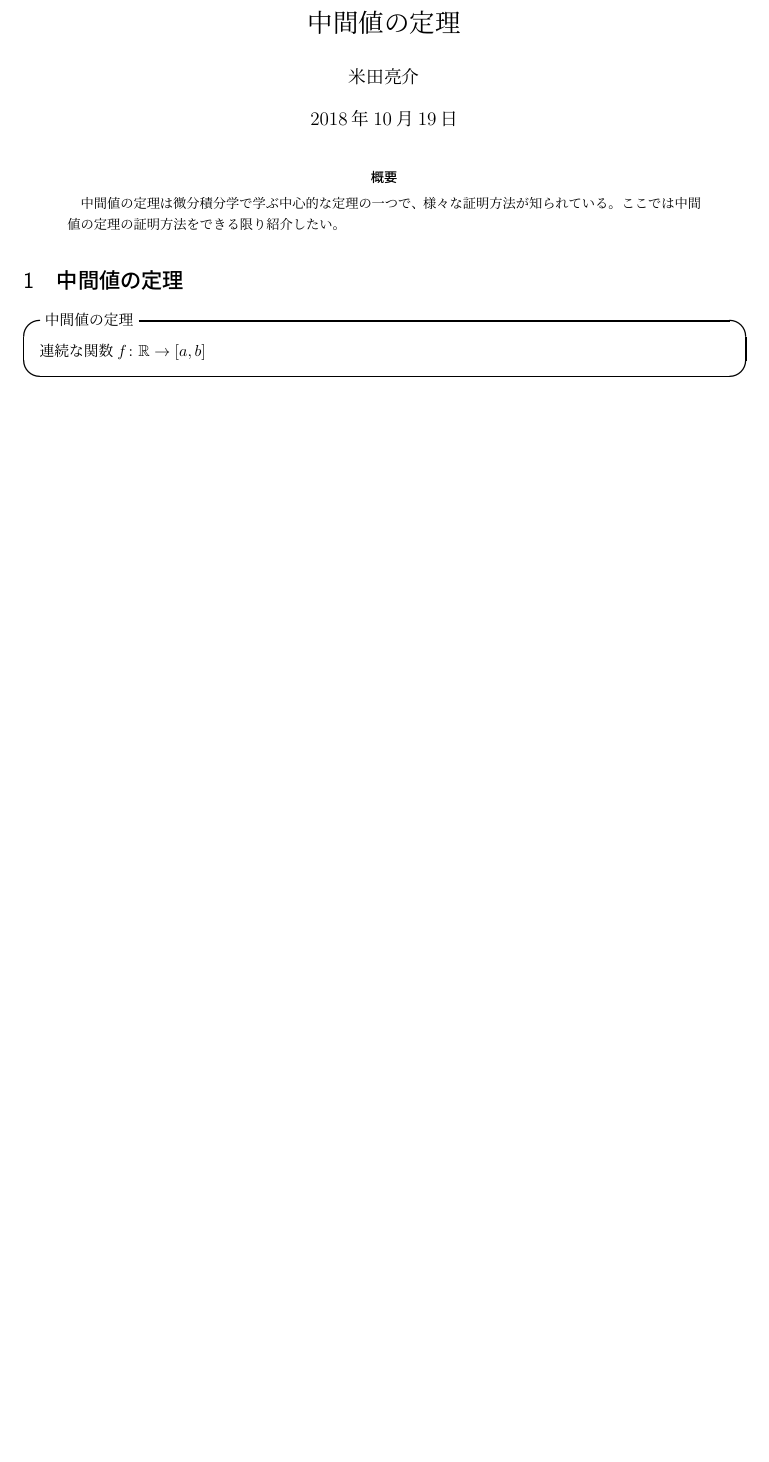
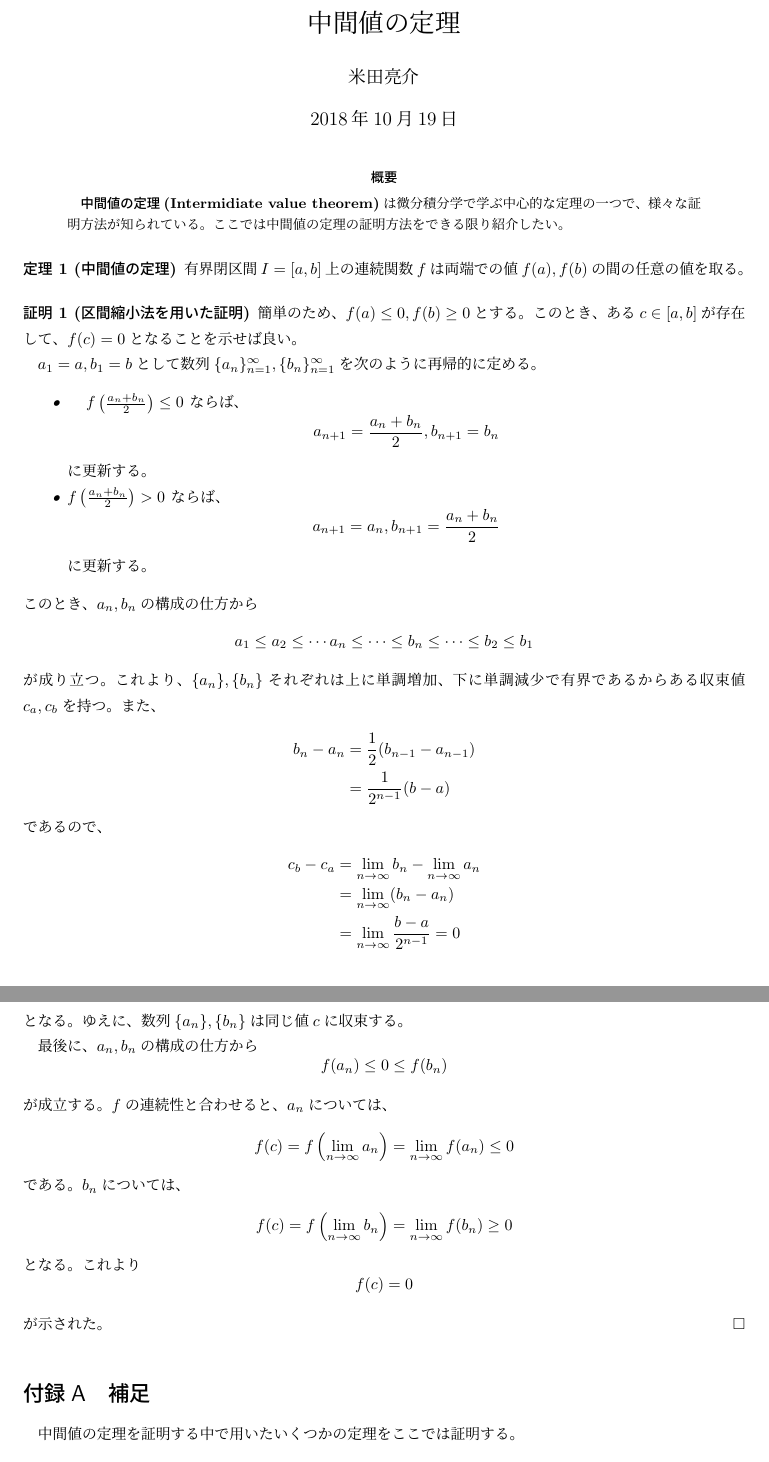
Before and after one commit to yonesuke/TIL, a LaTeX document (Notes/ivt.tex): part of the page before the commit and two parts of pages 1 and 2 of 2 after it, the two joined at a grey line, cut so that both start at the same text, the shorter picture padded with empty space. Compiled offline with pLaTeX and dvipdfmx.

Commit message:
Provedgit add *

```diff
--- a/Notes/ivt.tex
+++ b/Notes/ivt.tex
@@ -2,6 +2,10 @@
 \usepackage{amsmath,amssymb}
 \usepackage{ascmac}
 \usepackage[dvipdfmx]{graphicx,color}
+\usepackage{theorem}
+\newtheorem{theorem}{定理}
+\newtheorem{proof}{証明}
+\def\qed{\hfill $\Box$}
 
 \begin{document}
 \title{中間値の定理}
@@ -9,12 +13,71 @@
 \maketitle
 
 \begin{abstract}
-中間値の定理は微分積分学で学ぶ中心的な定理の一つで、
+\textbf{中間値の定理(Intermidiate value theorem)}は微分積分学で学ぶ中心的な定理の一つで、
 様々な証明方法が知られている。
 ここでは中間値の定理の証明方法をできる限り紹介したい。
 \end{abstract}
 
-\section{中間値の定理}
-\begin{itembox}[l]{中間値の定理}
-連続な関数$f\colon\mathbb{R}\to[a,b]$
-\end{itembox}
+\begin{theorem}[中間値の定理]
+有界閉区間$I=[a,b]$上の連続関数$f$は両端での値$f(a),f(b)$の間の
+任意の値を取る。
+\end{theorem}
+
+\begin{proof}[区間縮小法を用いた証明]
+簡単のため、$f(a)\leq 0,f(b)\geq 0$とする。このとき、
+ある$c\in[a,b]$が存在して、$f(c)=0$となることを示せば良い。
+
+$a_{1}=a,b_{1}=b$として数列$\{a_{n}\}_{n=1}^{\infty},\{b_{n}\}_{n=1}^{\infty}$を次のように再帰的に定める。
+\begin{itemize}
+\item　$f\left(\frac{a_{n}+b_{n}}{2}\right)\leq0$
+ならば、\[
+a_{n+1}=\frac{a_{n}+b_{n}}{2},b_{n+1}=b_{n}
+\]
+に更新する。
+\item $f\left(\frac{a_{n}+b_{n}}{2}\right)>0$
+ならば、\[
+a_{n+1}=a_{n},b_{n+1}=\frac{a_{n}+b_{n}}{2}
+\]
+に更新する。
+\end{itemize}
+このとき、$a_{n},b_{n}$の構成の仕方から
+\[
+a_{1}\leq a_{2}\leq\cdots a_{n}\leq\cdots\leq b_{n}\leq\cdots\leq b_{2}\leq b_{1}
+\]
+が成り立つ。これより、$\{a_{n}\},\{b_{n}\}$それぞれは上に単調増加、下に単調減少で有界であるから
+ある収束値$c_{a},c_{b}$を持つ。
+また、
+\begin{align*}
+b_{n}-a_{n}&=\frac{1}{2}(b_{n-1}-a_{n-1})\\
+&=\frac{1}{2^{n-1}}(b-a)
+\end{align*}
+であるので、
+\begin{align*}
+c_{b}-c_{a}&=\lim_{n\to\infty}b_{n}-\lim_{n\to\infty}a_{n}\\
+&=\lim_{n\to\infty}(b_{n}-a_{n})\\
+&=\lim_{n\to\infty}\frac{b-a}{2^{n-1}}=0
+\end{align*}
+となる。ゆえに、数列$\{a_{n}\},\{b_{n}\}$は同じ値$c$に収束する。
+
+最後に、$a_{n},b_{n}$の構成の仕方から\[
+f(a_{n})\leq0\leq f(b_{n})
+\]
+が成立する。$f$の連続性と合わせると、
+$a_{n}$については、
+\begin{align*}
+f(c)=f\left(\lim_{n\to\infty}a_{n}\right)=\lim_{n\to\infty}f(a_{n})\leq0
+\end{align*}
+である。$b_{n}$については、
+\begin{align*}
+f(c)=f\left(\lim_{n\to\infty}b_{n}\right)=\lim_{n\to\infty}f(b_{n})\geq0
+\end{align*}
+となる。これより\[
+f(c)=0
+\]
+が示された。
+\qed\end{proof}
+
+\appendix
+\section{補足}
+中間値の定理を証明する中で用いたいくつかの定理をここでは証明する。
+\begin{theorem}
@@ -20,0 +95 @@
+が成り立つ。
```
Also changed, not shown: Notes/ivt.pdf, Notes/ivt.tex (19 more changed lines).
